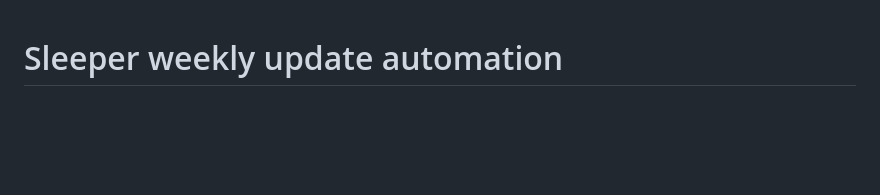
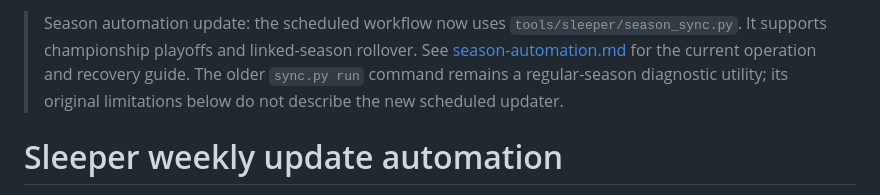
Before and after one commit to jdalgleish14/Sparty-On, a Markdown page: docs/sleeper-automation.md, the part around the change. GitHub-like rendering; blank space fills up the shorter version.

```diff
--- a/docs/sleeper-automation.md
+++ b/docs/sleeper-automation.md
@@ -1,3 +1,8 @@
+> Season automation update: the scheduled workflow now uses `tools/sleeper/season_sync.py`.
+> It supports championship playoffs and linked-season rollover. See [season-automation.md](season-automation.md)
+> for the current operation and recovery guide. The older `sync.py run` command remains
+> a regular-season diagnostic utility; its original limitations below do not describe the new scheduled updater.
+
 # Sleeper weekly update automation
 
 After the one-time setup PR is merged, scheduled GitHub Actions runs publish a new completed
```
Also changed, not shown: docs/season-automation.md (added, +157 -0 lines).
